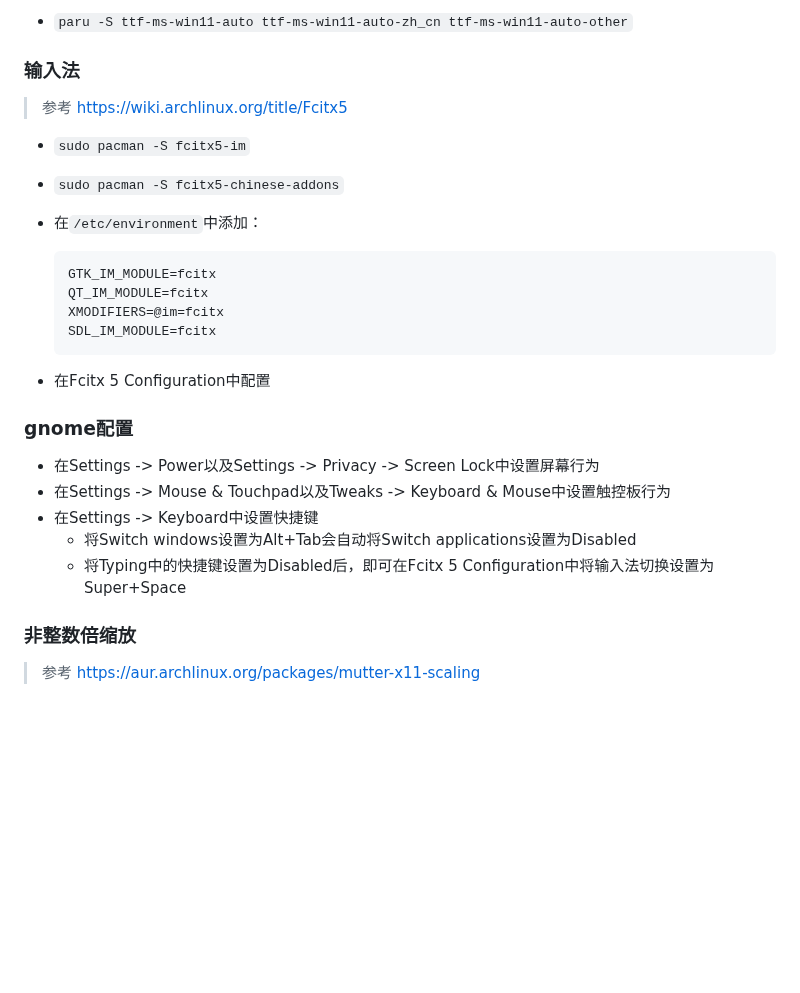
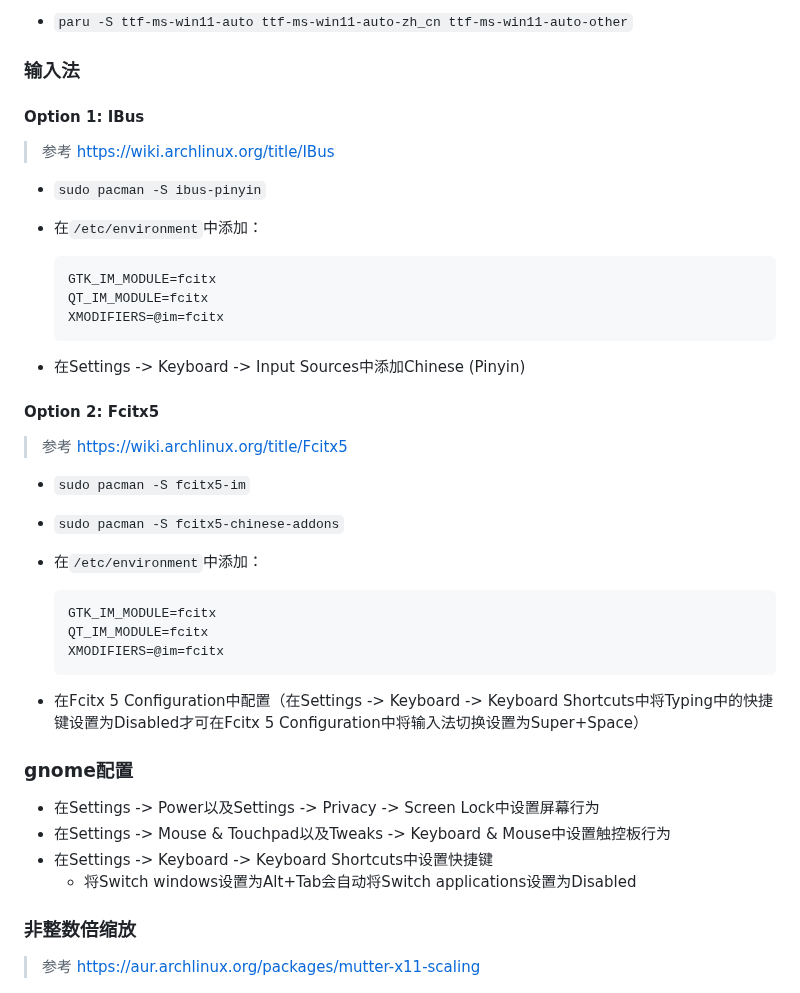
Before and after one commit to FairySunny/FairySunny.github.io, a Markdown page: md/software-usage/install-archlinux.md, the part around the change. GitHub-like rendering; blank space fills up the shorter version.

Commit message:
archlinux: ibus

````diff
--- a/md/software-usage/install-archlinux.md
+++ b/md/software-usage/install-archlinux.md
@@ -136,6 +136,23 @@ nmtui
 
 ### 输入法
 
+#### Option 1: IBus
+
+> 参考 https://wiki.archlinux.org/title/IBus
+
+- `sudo pacman -S ibus-pinyin`
+- 在`/etc/environment`中添加：
+
+    ```
+    GTK_IM_MODULE=fcitx
+    QT_IM_MODULE=fcitx
+    XMODIFIERS=@im=fcitx
+    ```
+
+- 在Settings -> Keyboard -> Input Sources中添加Chinese (Pinyin)
+
+#### Option 2: Fcitx5
+
 > 参考 https://wiki.archlinux.org/title/Fcitx5
 
 - `sudo pacman -S fcitx5-im`
@@ -146,18 +163,16 @@ nmtui
     GTK_IM_MODULE=fcitx
     QT_IM_MODULE=fcitx
     XMODIFIERS=@im=fcitx
-    SDL_IM_MODULE=fcitx
     ```
 
-- 在Fcitx 5 Configuration中配置
+- 在Fcitx 5 Configuration中配置（在Settings -> Keyboard -> Keyboard Shortcuts中将Typing中的快捷键设置为Disabled才可在Fcitx 5 Configuration中将输入法切换设置为Super+Space）
 
 ### gnome配置
 
 - 在Settings -> Power以及Settings -> Privacy -> Screen Lock中设置屏幕行为
 - 在Settings -> Mouse & Touchpad以及Tweaks -> Keyboard & Mouse中设置触控板行为
-- 在Settings -> Keyboard中设置快捷键
+- 在Settings -> Keyboard -> Keyboard Shortcuts中设置快捷键
     - 将Switch windows设置为Alt+Tab会自动将Switch applications设置为Disabled
-    - 将Typing中的快捷键设置为Disabled后，即可在Fcitx 5 Configuration中将输入法切换设置为Super+Space
 
 ### 非整数倍缩放
 
````
